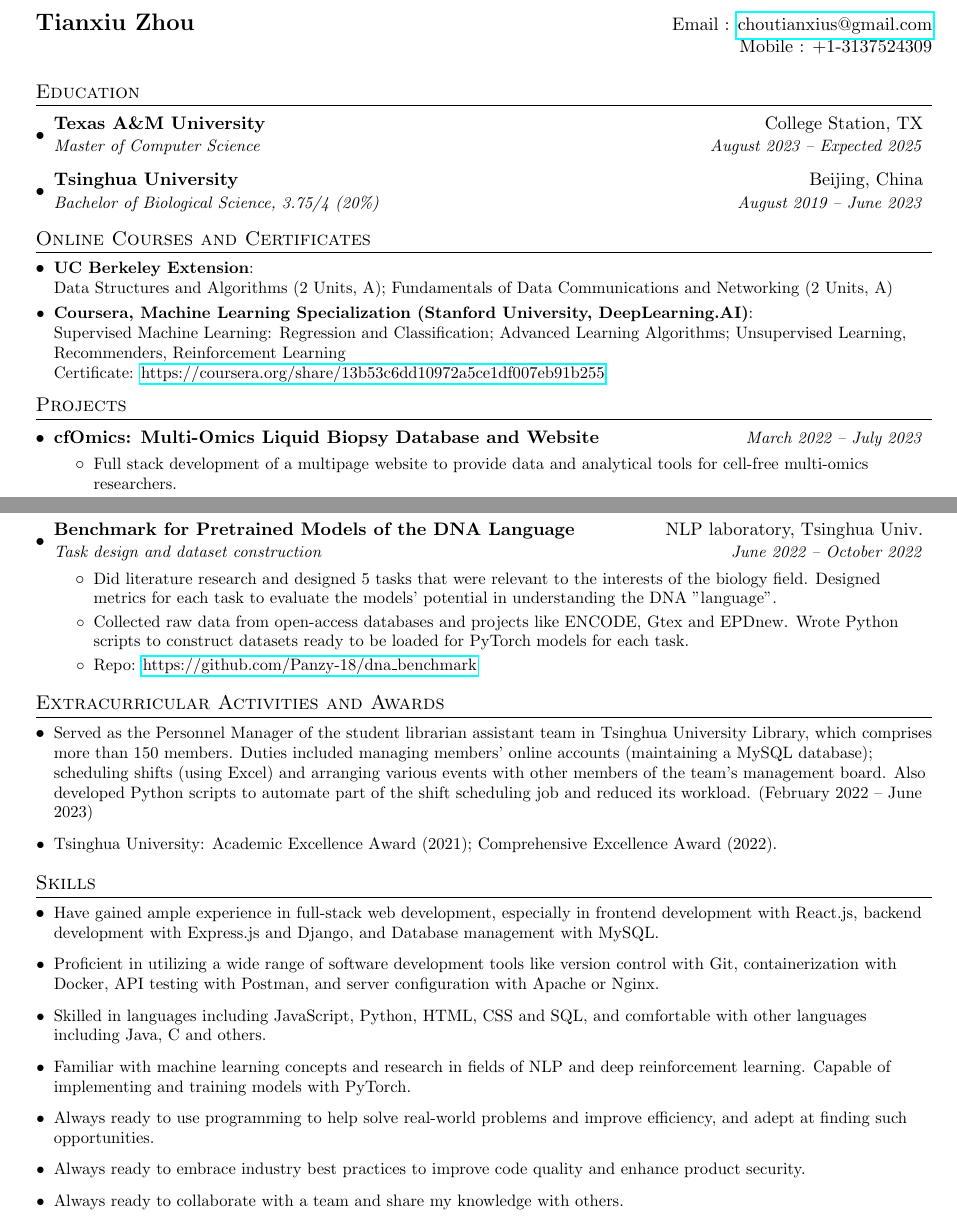
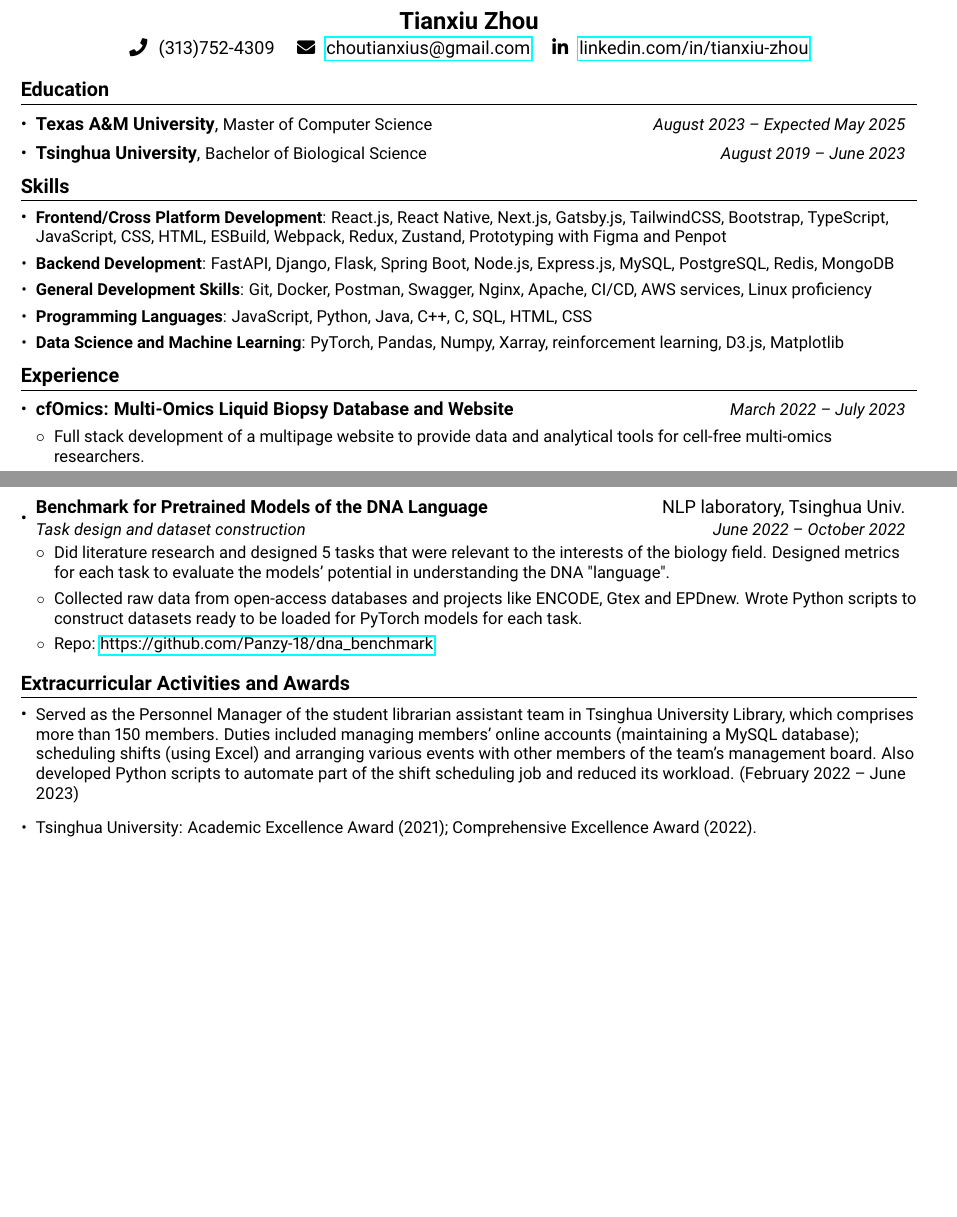
Before and after one commit to choutianxius/resume, a LaTeX CV (mycv.tex): two parts of pages 1 and 2 of 2, joined at a grey line, cut so that both start at the same text, the shorter picture padded with empty space. Compiled offline with pdfLaTeX.

Commit message:
Use roboto font; center personal info; rewrite and lift up skills section; make education entries one line

```diff
--- a/mycv.tex
+++ b/mycv.tex
@@ -16,7 +9,8 @@
 \usepackage{enumitem}
 \usepackage[pdftex]{hyperref}
 \usepackage{fancyhdr}
-
+% This is a custom font. Try use `updmap` in command line if build fails after installing font package
+\usepackage{fontawesome5}
 
 \pagestyle{fancy}
 \fancyhf{} % clear all header and footer fields
@@ -24,11 +18,15 @@
 \renewcommand{\headrulewidth}{0pt}
 \renewcommand{\footrulewidth}{0pt}
 
+% This is a custom font. Try use `updmap` in command line if build fails after installing font package
+\usepackage[sfdefault]{roboto}  %% Option 'sfdefault' only if the base font of the document is to be sans serif
+\usepackage[T1]{fontenc}
+
 % Adjust margins
-\addtolength{\oddsidemargin}{-0.375in}
+\addtolength{\oddsidemargin}{-0.5in}
 \addtolength{\evensidemargin}{-0.375in}
 \addtolength{\textwidth}{1in}
-\addtolength{\topmargin}{-.5in}
+\addtolength{\topmargin}{-.625in}
 \addtolength{\textheight}{1.0in}
 
 \urlstyle{same}
@@ -90,53 +85,53 @@
 
 \begin{document}
 
+
 %----------HEADING-----------------
-\begin{tabular*}{\textwidth}{l@{\extracolsep{\fill}}r}
-  \textbf{\Large Tianxiu Zhou} & Email : \href{mailto:choutianxius@gmail.com}{choutianxius@gmail.com}\\
-    & Mobile : +1-3137524309 \\
-\end{tabular*}
+\textbf{\Large \centerline{Tianxiu Zhou}}\\
+\vspace{2pt}\centerline{
+  \faPhone\hspace{4pt} (313)752-4309
+  \hspace{8pt}
+  \faEnvelope\hspace{4pt} \href{mailto:choutianxius@gmail.com}{choutianxius@gmail.com}
+  \hspace{8pt}
+  \faLinkedinIn\hspace{4pt} \href{https://www.linkedin.com/in/tianxiu-zhou}{linkedin.com/in/tianxiu-zhou}
+}
 
 
 %-----------EDUCATION-----------------
 \section{Education}
-  \resumeSubHeadingListStart
-   \resumeSubheading
-      {Texas A\&M University}{College Station, TX}
-      {Master of Computer Science}{August 2023 -- Expected 2025}
-    \resumeSubheading
-      {Tsinghua University}{Beijing, China}
-      {Bachelor of Biological Science, 3.75/4 (20\%)}{August 2019 -- June 2023}
-  \resumeSubHeadingListEnd
+  \subHeadingListStart
+   \educationSubHeading
+      {Texas A\&M University}{Master of Computer Science}{August 2023 -- Expected May 2025}
+    \educationSubHeading
+      {Tsinghua University}{Bachelor of Biological Science}{August 2019 -- June 2023}
+  \subHeadingListEnd
 
 
-
-%-----------Self Education---------------
-\section{Online Courses and Certificates}
-
-\resumeSubHeadingListStart
-	\resumeSubItem{UC Berkeley Extension}{\\Data Structures and Algorithms (2 Units, A); Fundamentals of Data Communications and Networking (2 Units, A)}
-%\customHeading{UC Berkeley Extension}
-%  \resumeItemListStart
-%    \resumeItemHead{Data Structures and Algorithms (2 Units, A)}
-%    {\\Fundamental data structures (arrays, linked lists, stacks, queues, hash tables, trees, tries, graphs, etc.); Algorithms (searching, sorting, tree traversal,dijkstra's algorithm, compression, etc.); Advanced topics (dynamic programming, greedy algorithms, optimization etc.)}
-%    \resumeItemHead{Fundamentals of Data Communications and Networking (2 Units, A)}
-%    {\\Data transmission (transmission media, data sigals, data encoding, data link control, multiplexing, etc.); Communications protocols; LAN and WAN}
-%  \resumeItemListEnd
-
-%\customHeading{Coursera}
-%  \resumeItemListStart
-%    \resumeItem{Certificate of Machine Learning Specialization (Stanford University, DeepLearning.AI)}
-%    {\\Supervised Machine Learning: Regression and Classification; Advanced Learning Algorithms; Unsupervised Learning, Recommenders, Reinforcement Learning}
-%  \resumeItemListEnd
-	\resumeSubItem{Coursera, Machine Learning Specialization (Stanford University, DeepLearning.AI)}{\\Supervised Machine Learning: Regression and Classification; Advanced Learning Algorithms; Unsupervised Learning, Recommenders, Reinforcement Learning\\Certificate: \href{https://coursera.org/share/13b53c6dd10972a5ce1df007eb91b255}{https://coursera.org/share/13b53c6dd10972a5ce1df007eb91b255}}
-%	\resumeItemListStart
-%		\customItem{Supervised Machine Learning: Regression and Classification}
-%		\customItem{Advanced Learning Algorithms}
-%		\customItem{Unsupervised Learning, Recommenders, Reinforcement Learning}
-% 	\resumeItemListEnd
-\resumeSubHeadingListEnd
+%--------Technical SKILLS------------
+\section{Skills}
+\subHeadingListStart
+  \myItem{
+    \textbf{Frontend/Cross Platform Development}: React.js, React Native, Next.js, Gatsby.js, TailwindCSS, Bootstrap, TypeScript, JavaScript, CSS, HTML, ESBuild, Webpack, Redux, Zustand, Prototyping with Figma and Penpot
+  }
+  \myItem{
+    \textbf{Backend Development}: FastAPI, Django, Flask, Spring Boot, Node.js, Express.js, MySQL, PostgreSQL, Redis, MongoDB
+  }
+  \myItem{
+    \textbf{General Development Skills}: Git, Docker, Postman, Swagger, Nginx, Apache, CI/CD, AWS services, Linux proficiency
+  }
+  \myItem{
+    \textbf{Programming Languages}: JavaScript, Python, Java, C++, C, SQL, HTML, CSS
+  }
+  \myItem{
+    \textbf{Data Science and Machine Learning}: PyTorch, Pandas, Numpy, Xarray, reinforcement learning, D3.js, Matplotlib
+  }
+\subHeadingListEnd
 
 
 %-----------Projects-----------------
-\section{Projects}
-  \resumeSubHeadingListStart
+\section{Experience}
+  \subHeadingListStart
+    \oneRowSubHeading{cfOmics: Multi-Omics Liquid Biopsy Database and Website}{March 2022 -- July 2023}
+    \itemListStart
+      \mySecondaryItem{Full stack development of a multipage website to provide data and analytical tools for cell-free multi-omics researchers.}
+      \mySecondaryItem{Built the frontend with React.js. Used the react-router library for client-side routing. Designed appearance and layout based on Bootstrap 5. Built custom table components to display extremely large datasets with server-side pagination and sorting functions. Built various chart and form components for running analysis and displaying plots. Configured Webpack to use CDN externals to minimize the built bundle and reduce loading time.}
@@ -144,5 +154 @@
 
-    \customHeading{cfOmics: Multi-Omics Liquid Biopsy Database and Website}{March 2022 -- July 2023}
-      \resumeItemListStart
-	\customItem{Full stack development of a multipage website to provide data and analytical tools for cell-free multi-omics researchers.}
-	\customItem{Built the frontend with React.js. Used the react-router library for client-side routing. Designed appearance and layout based on Bootstrap 5. Built custom table components to display extremely large datasets with server-side pagination and sorting functions. Built various chart and form components for running analysis and displaying plots. Configured Webpack to use CDN externals to minimize the built bundle and reduce loading time.}
@@ -181,0 +172 @@
+      \mySecondaryItem{Fine-tuned a semantic segmentation model for segmenting in-game scenes, based on DeepLab V3 ResNet-50.}
@@ -188 +176,0 @@
-		\customItem{Fine-tuned a semantic segmentation model for segmenting in-game scenes, based on DeepLab V3 ResNet-50.}
@@ -193,43 +177,20 @@
-	\resumeSubheading{Benchmark for Pretrained Models of the DNA Language}
-	{NLP laboratory, Tsinghua Univ.}{Task design and dataset construction}{June 2022 -- October 2022}
-	\resumeItemListStart
-		\customItem{Did literature research and designed 5 tasks that were relevant to the interests of the biology field. Designed metrics for each task to evaluate the models' potential in understanding the DNA "language".}
-		\customItem{Collected raw data from open-access databases and projects like ENCODE, Gtex and EPDnew. Wrote Python scripts to construct datasets ready to be loaded for PyTorch models for each task.}
-		\customItem{Repo: \href{https://github.com/Panzy-18/dna_benchmark}{https://github.com/Panzy-18/dna\_benchmark}}
-	\resumeItemListEnd
-
-  \resumeSubHeadingListEnd
-
-
-
+    \twoRowSubHeading
+      {Benchmark for Pretrained Models of the DNA Language}{NLP laboratory, Tsinghua Univ.}
+      {Task design and dataset construction}{June 2022 -- October 2022}
+    \itemListStart
+      \mySecondaryItem{Did literature research and designed 5 tasks that were relevant to the interests of the biology field. Designed metrics for each task to evaluate the models' potential in understanding the DNA "language".}
+      \mySecondaryItem{Collected raw data from open-access databases and projects like ENCODE, Gtex and EPDnew. Wrote Python scripts to construct datasets ready to be loaded for PyTorch models for each task.}
+      \mySecondaryItem{Repo: \href{https://github.com/Panzy-18/dna_benchmark}{https://github.com/Panzy-18/dna\_benchmark}}
+    \itemListEnd
+  \subHeadingListEnd
 
 
 %--------Extracurricular Activities------------
 \section{Extracurricular Activities and Awards}
-\resumeSubHeadingListStart
-	\customItem{Served as the Personnel Manager of the student librarian assistant team in Tsinghua University Library, which comprises more than 150 members. Duties included managing members' online accounts (maintaining a MySQL database); scheduling shifts (using Excel) and arranging various events with other members of the team's management board. Also developed Python scripts to automate part of the shift scheduling job and reduced its workload. (February 2022 -- June 2023)}
-	\customItem{Tsinghua University: Academic Excellence Award (2021); Comprehensive Excellence Award (2022).}
-\resumeSubHeadingListEnd
-
-%
-%--------Technical SKILLS------------
-%\section{Technical Skills}
-%\resumeSubHeadingListStart
-%   \resumeSubItem{Languages}{JavaScript, Python, Java, C, HTML, CSS, SQL}
-%	\resumeSubItem{Frameworks}{React.js, Express.js, Spring, Django, Bootstrap5}
-%	\resumeSubItem{Development Tools}{NPM, Git, Docker, Maven, Postman, Nginx}
-%\resumeSubHeadingListEnd
-%--------Technical SKILLS------------
-\section{Skills}
-\resumeSubHeadingListStart
-   \customItem{Have gained ample experience in full-stack web development, especially in frontend development with React.js, backend development with Express.js and Django, and Database management with MySQL.}
-  \customItem{Proficient in utilizing a wide range of software development tools like version control with Git, containerization with Docker, API testing with Postman, and server configuration with Apache or Nginx.}
-  \customItem{Skilled in languages including JavaScript, Python, HTML, CSS and SQL, and comfortable with other languages including Java, C and others.}
-  \customItem{Familiar with machine learning concepts and research in fields of NLP and deep reinforcement learning. Capable of implementing and training models with PyTorch.}
-  \customItem{Always ready to use programming to help solve real-world problems and improve efficiency, and adept at finding such opportunities.}
-  \customItem{Always ready to embrace industry best practices to improve code quality and enhance product security.}
-  \customItem{Always ready to collaborate with a team and share my knowledge with others.}
-\resumeSubHeadingListEnd
+\subHeadingListStart
+	\mySecondaryItem{Served as the Personnel Manager of the student librarian assistant team in Tsinghua University Library, which comprises more than 150 members. Duties included managing members' online accounts (maintaining a MySQL database); scheduling shifts (using Excel) and arranging various events with other members of the team's management board. Also developed Python scripts to automate part of the shift scheduling job and reduced its workload. (February 2022 -- June 2023)}
+	\mySecondaryItem{Tsinghua University: Academic Excellence Award (2021); Comprehensive Excellence Award (2022).}
+\subHeadingListEnd
 
 
 %-------------------------------------------
```
Also changed, not shown: mycv.tex (131 more changed lines).
